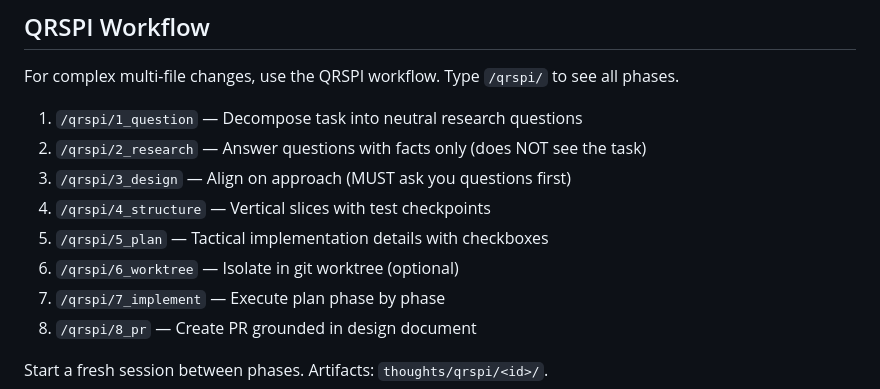
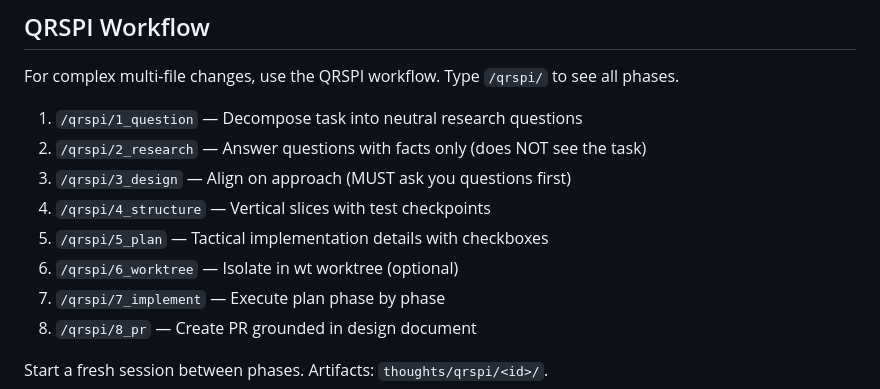
Before and after one commit to marcoklein/improbib, a Markdown page: AGENTS.md, the part around the change. GitHub-like rendering.

Commit message:
fix: use wt CLI for worktree management

```diff
--- a/AGENTS.md
+++ b/AGENTS.md
@@ -58,7 +58,7 @@ For complex multi-file changes, use the QRSPI workflow. Type `/qrspi/` to see al
 3. `/qrspi/3_design` — Align on approach (MUST ask you questions first)
 4. `/qrspi/4_structure` — Vertical slices with test checkpoints
 5. `/qrspi/5_plan` — Tactical implementation details with checkboxes
-6. `/qrspi/6_worktree` — Isolate in git worktree (optional)
+6. `/qrspi/6_worktree` — Isolate in wt worktree (optional)
 7. `/qrspi/7_implement` — Execute plan phase by phase
 8. `/qrspi/8_pr` — Create PR grounded in design document
 
```
Also changed, not shown: 1 other file.
